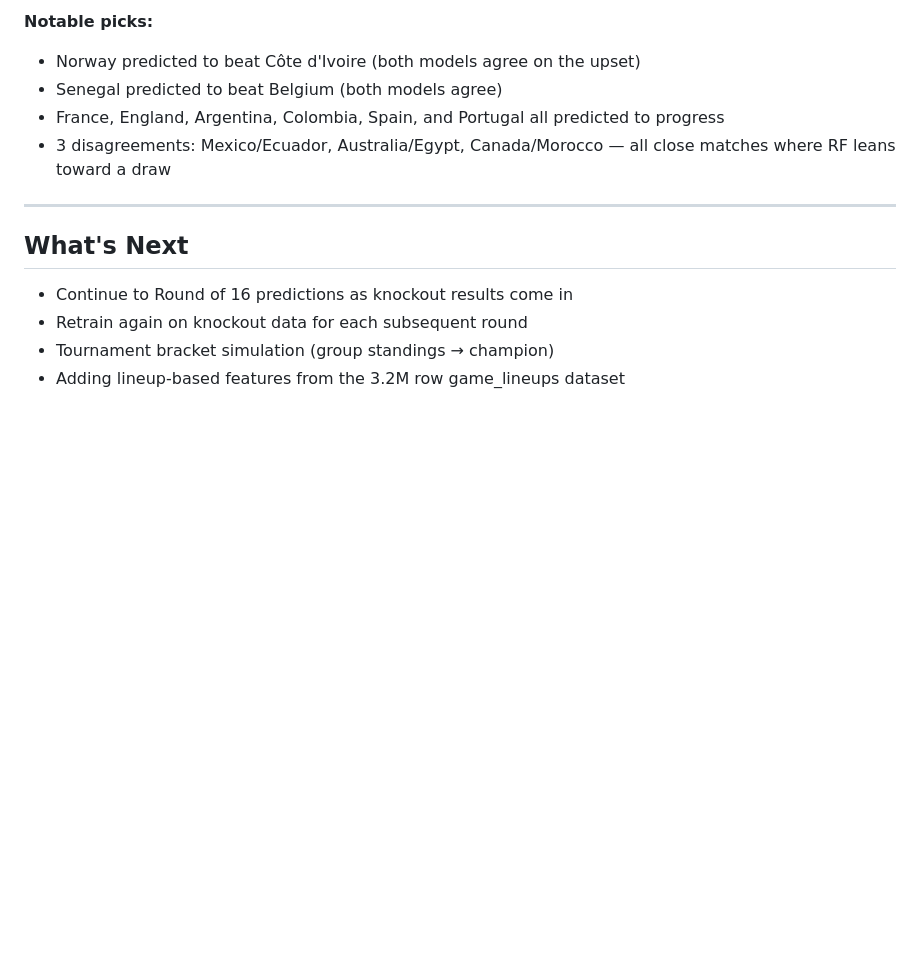
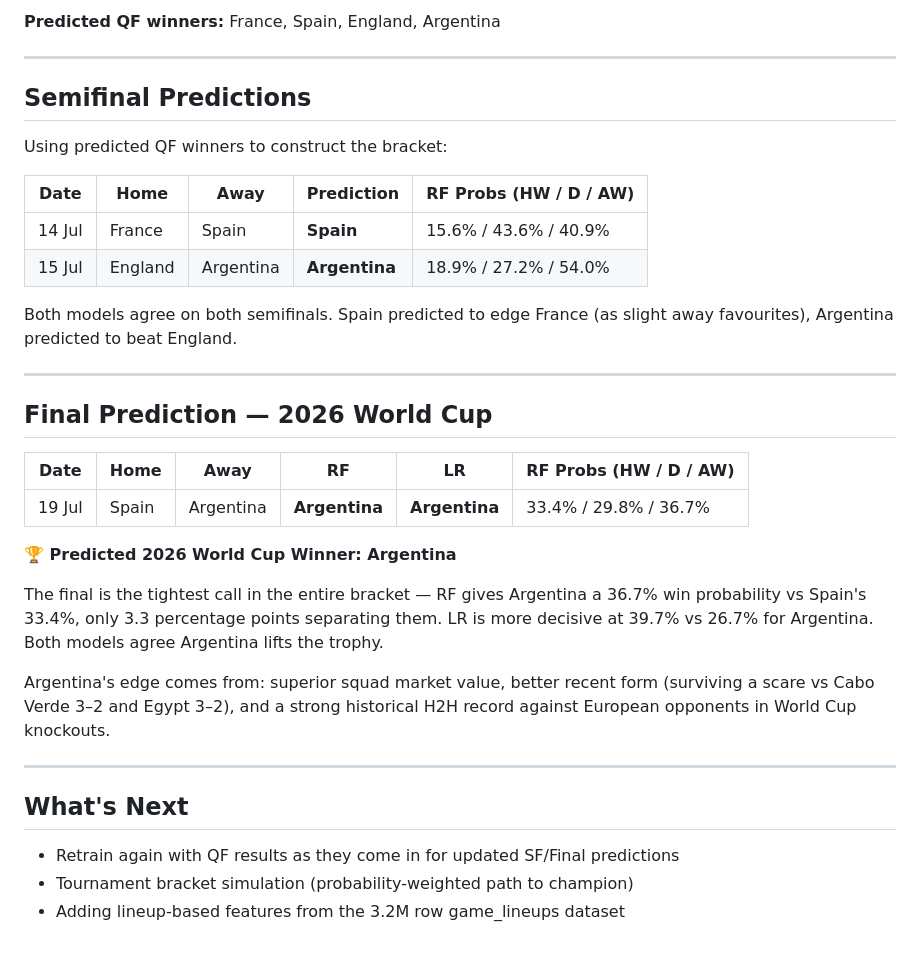
Before and after one commit to tadebayo04/World-Cup-Predictor, a Markdown page: linkedin_context.md, the part around one of its changes. GitHub-like rendering; blank space fills up the shorter version.

```diff
--- a/linkedin_context.md
+++ b/linkedin_context.md
@@ -177,14 +218,36 @@ Both models were retrained on the full dataset including the 72 group stage resu
 
-**Notable picks:**
-- Norway predicted to beat Côte d'Ivoire (both models agree on the upset)
-- Senegal predicted to beat Belgium (both models agree)
-- France, England, Argentina, Colombia, Spain, and Portugal all predicted to progress
-- 3 disagreements: Mexico/Ecuador, Australia/Egypt, Canada/Morocco — all close matches where RF leans toward a draw
+**Predicted QF winners:** France, Spain, England, Argentina
+
+---
+
+## Semifinal Predictions
+
+Using predicted QF winners to construct the bracket:
+
+| Date | Home | Away | Prediction | RF Probs (HW / D / AW) |
+|---|---|---|---|---|
+| 14 Jul | France | Spain | **Spain** | 15.6% / 43.6% / 40.9% |
+| 15 Jul | England | Argentina | **Argentina** | 18.9% / 27.2% / 54.0% |
+
+Both models agree on both semifinals. Spain predicted to edge France (as slight away favourites), Argentina predicted to beat England.
+
+---
+
+## Final Prediction — 2026 World Cup
+
+| Date | Home | Away | RF | LR | RF Probs (HW / D / AW) |
+|---|---|---|---|---|---|
+| 19 Jul | Spain | Argentina | **Argentina** | **Argentina** | 33.4% / 29.8% / 36.7% |
+
+**🏆 Predicted 2026 World Cup Winner: Argentina**
+
+The final is the tightest call in the entire bracket — RF gives Argentina a 36.7% win probability vs Spain's 33.4%, only 3.3 percentage points separating them. LR is more decisive at 39.7% vs 26.7% for Argentina. Both models agree Argentina lifts the trophy.
+
+Argentina's edge comes from: superior squad market value, better recent form (surviving a scare vs Cabo Verde 3–2 and Egypt 3–2), and a strong historical H2H record against European opponents in World Cup knockouts.
 
 ---
 
 ## What's Next
-- Continue to Round of 16 predictions as knockout results come in
-- Retrain again on knockout data for each subsequent round
-- Tournament bracket simulation (group standings → champion)
+- Retrain again with QF results as they come in for updated SF/Final predictions
+- Tournament bracket simulation (probability-weighted path to champion)
 - Adding lineup-based features from the 3.2M row game_lineups dataset
```
Also changed, not shown: other parts of linkedin_context.md (+58 -17 lines).
